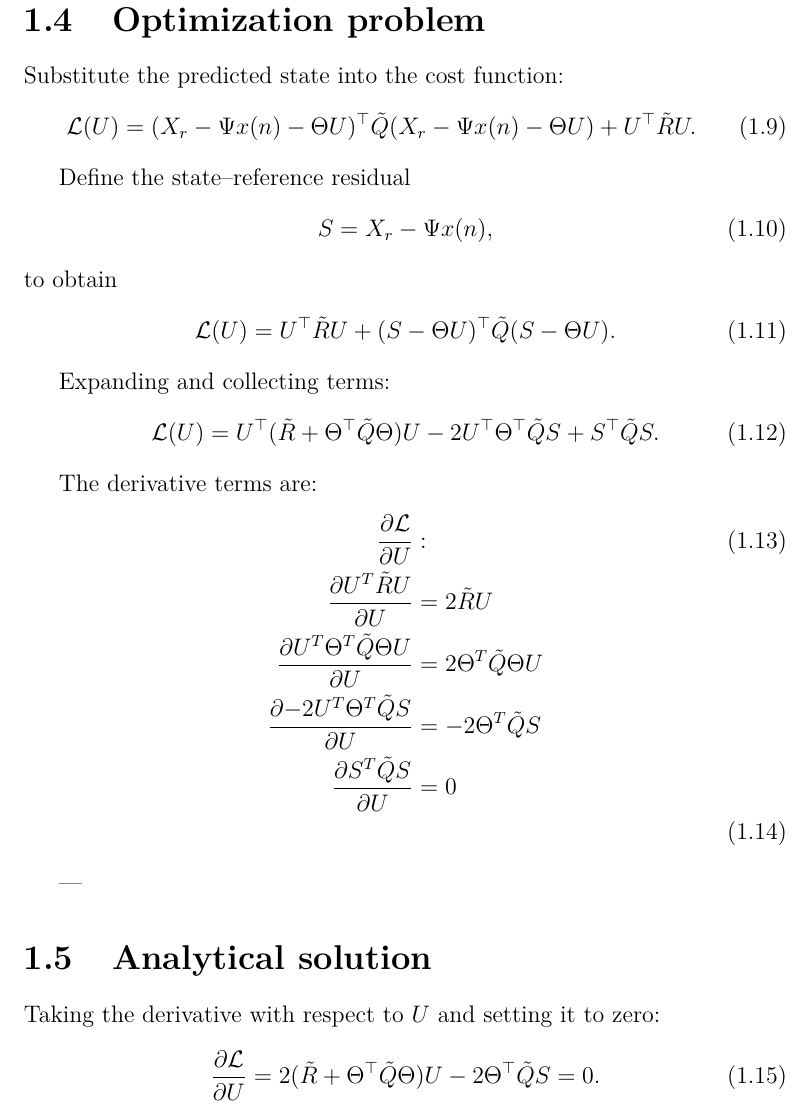
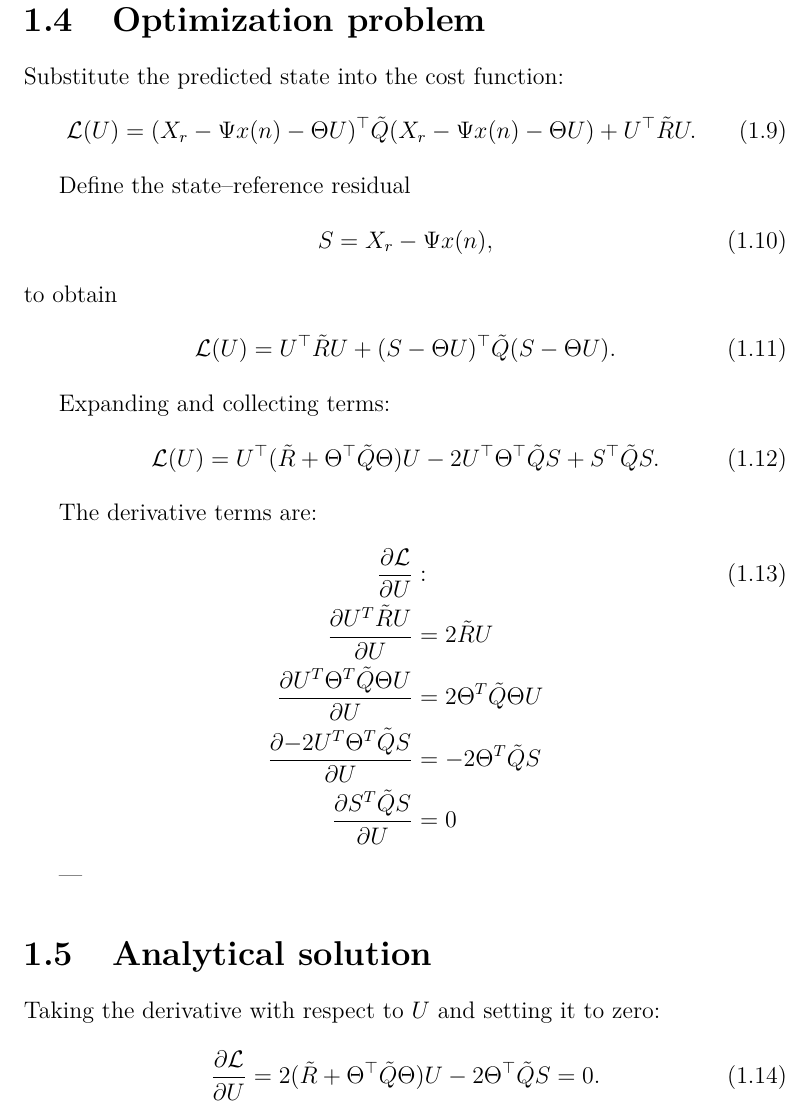
Before and after one commit to michalnand/algorithms_for_mobile_robotics, a LaTeX thesis (doc/mpc_notes/mpc.tex): part of page 11 of 21, cut so that both start at the same text. Compiled offline with pdfLaTeX.

Commit message:
mpc chapter

```diff
--- a/doc/mpc_notes/mpc.tex
+++ b/doc/mpc_notes/mpc.tex
@@ -412,7 +412,7 @@ The derivative terms are:
     \frac{\partial {{U}^T \tilde{R} {U} } }{\partial {{U}}} & = 2\tilde{R}{U} \nonumber \\
     \frac{\partial { {U}^T\Theta^T\tilde{Q}\Theta{U}}}{\partial {{U}}} & = 2\Theta^T\tilde{Q}\Theta{U} \nonumber \\
     \frac{\partial {- 2{U}^T \Theta^T\tilde{Q}S}}{\partial {{U}}} & = -2\Theta^T\tilde{Q}S \nonumber \\
-    \frac{\partial {S^T\tilde{Q}S}}{\partial {{U}}} & = 0 \nonumber \\
+    \frac{\partial {S^T\tilde{Q}S}}{\partial {{U}}} & = 0 \nonumber
     \label{eq:mpc_derivative}
 \end{align}
 
```
Also changed, not shown: 2 other files.
